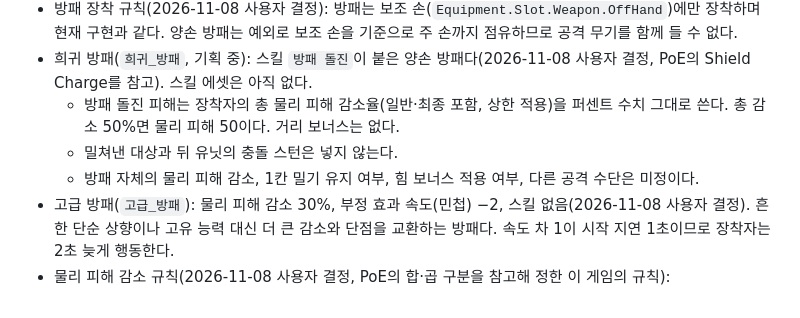
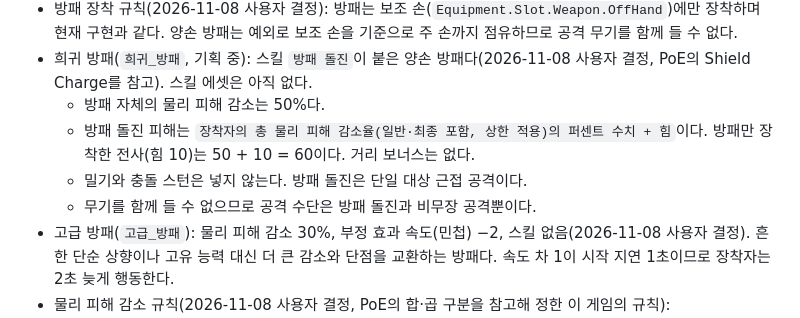
Before and after one commit to jaba001/ProjectA, a Markdown page: Docs/ITEM_DESIGN.md, the part around the change. Drawn GitHub-style.

Commit message:
[claude] 희귀 방패의 감소율·방패 돌진 힘 보너스·공격 수단 확정
사용자 결정(2026-11-08): 희귀 양손 방패는 물리 피해 감소 50%를 주고, 방패 돌진은 밀기 없이 총 물리 피해 감소율 수치에 힘을 더한 피해를 준다. 공격 수단은 방패 돌진과 비무장 공격뿐이다.
- ITEM_DESIGN 3절의 희귀 방패 항목을 확정 내용으로 바꿨다. 방패만 장착한 전사는 방패 돌진 피해 60이다.
검증: git diff --check 통과. 문서만 변경했다.

Co-Authored-By: Claude Opus 5.5 <noreply@anthropic.com>

```diff
--- a/Docs/ITEM_DESIGN.md
+++ b/Docs/ITEM_DESIGN.md
@@ -132,9 +132,10 @@ ROG Modular Medieval Accessories and Robes(`Content/ROG_Modular_Armor/Accessorie
 - 일반 방패(`일반_방패`): 물리 피해 감소 10%만 주며 스킬은 없다(2026-11-08 사용자 결정). 현재 방패에 붙는 수호 스킬은 새 방패에 부여하지 않는다. 물리·마법 피해 종류 구분이 구현 전제이며 현재 게임에는 없다. 감소는 스킬의 직접 피해에만 적용하고 화상·중독·출혈·감전 등 상태이상 피해에는 적용하지 않는다(2026-11-08 사용자 결정).
 - 방패 장착 규칙(2026-11-08 사용자 결정): 방패는 보조 손(`Equipment.Slot.Weapon.OffHand`)에만 장착하며 현재 구현과 같다. 양손 방패는 예외로 보조 손을 기준으로 주 손까지 점유하므로 공격 무기를 함께 들 수 없다.
 - 희귀 방패(`희귀_방패`, 기획 중): 스킬 `방패 돌진`이 붙은 양손 방패다(2026-11-08 사용자 결정, PoE의 Shield Charge를 참고). 스킬 에셋은 아직 없다.
-  - 방패 돌진 피해는 장착자의 총 물리 피해 감소율(일반·최종 포함, 상한 적용)을 퍼센트 수치 그대로 쓴다. 총 감소 50%면 물리 피해 50이다. 거리 보너스는 없다.
-  - 밀쳐낸 대상과 뒤 유닛의 충돌 스턴은 넣지 않는다.
-  - 방패 자체의 물리 피해 감소, 1칸 밀기 유지 여부, 힘 보너스 적용 여부, 다른 공격 수단은 미정이다.
+  - 방패 자체의 물리 피해 감소는 50%다.
+  - 방패 돌진 피해는 `장착자의 총 물리 피해 감소율(일반·최종 포함, 상한 적용)의 퍼센트 수치 + 힘`이다. 방패만 장착한 전사(힘 10)는 50 + 10 = 60이다. 거리 보너스는 없다.
+  - 밀기와 충돌 스턴은 넣지 않는다. 방패 돌진은 단일 대상 근접 공격이다.
+  - 무기를 함께 들 수 없으므로 공격 수단은 방패 돌진과 비무장 공격뿐이다.
 - 고급 방패(`고급_방패`): 물리 피해 감소 30%, 부정 효과 속도(민첩) −2, 스킬 없음(2026-11-08 사용자 결정). 흔한 단순 상향이나 고유 능력 대신 더 큰 감소와 단점을 교환하는 방패다. 속도 차 1이 시작 지연 1초이므로 장착자는 2초 늦게 행동한다.
 - 물리 피해 감소 규칙(2026-11-08 사용자 결정, PoE의 합·곱 구분을 참고해 정한 이 게임의 규칙):
   - `물리 피해 감소`: 장비끼리 곱해서 합친다. 일반 방패 10%와 일반 갑옷 10%는 `1 − 0.9 × 0.9 = 19%`다. 이 합계에는 기본 상한 75%를 적용하며 상한을 올리는 아이템·능력으로 최대 95%까지 늘릴 수 있다.
```
